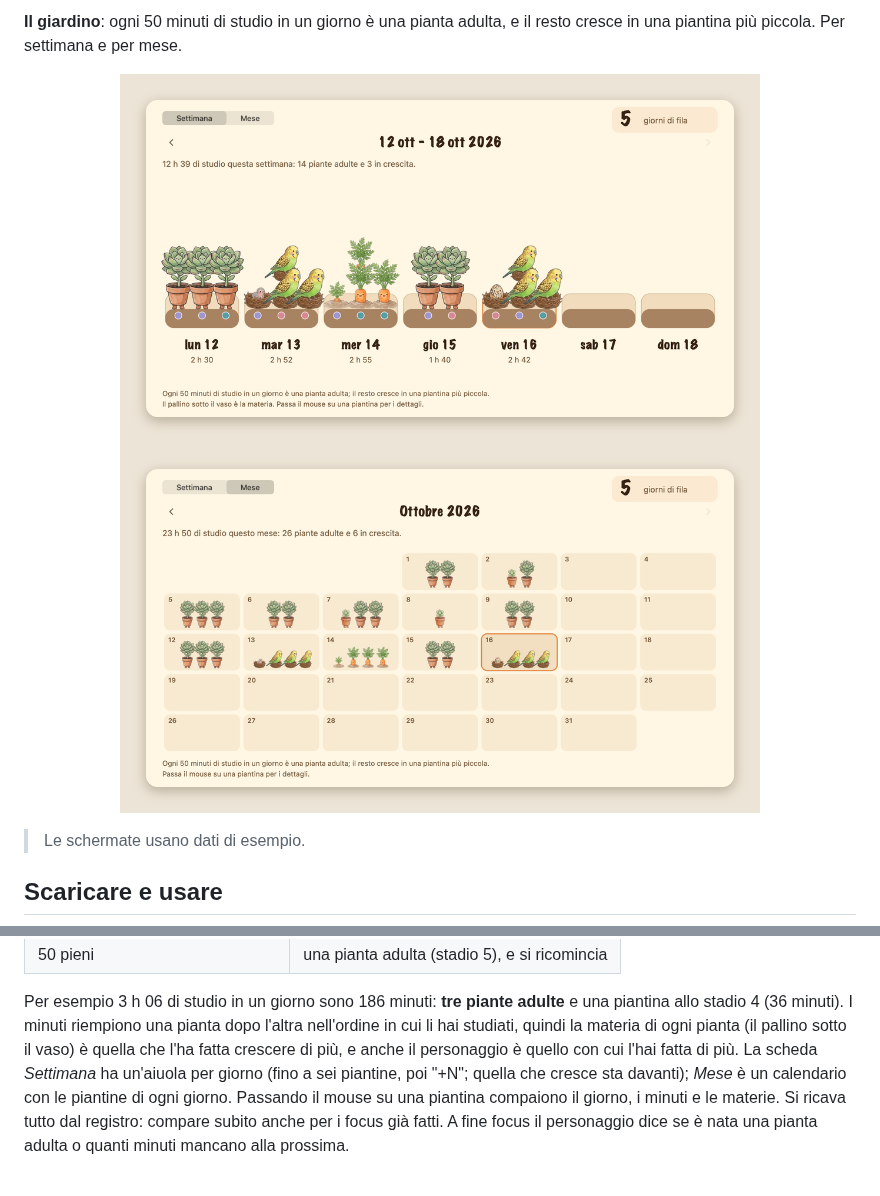
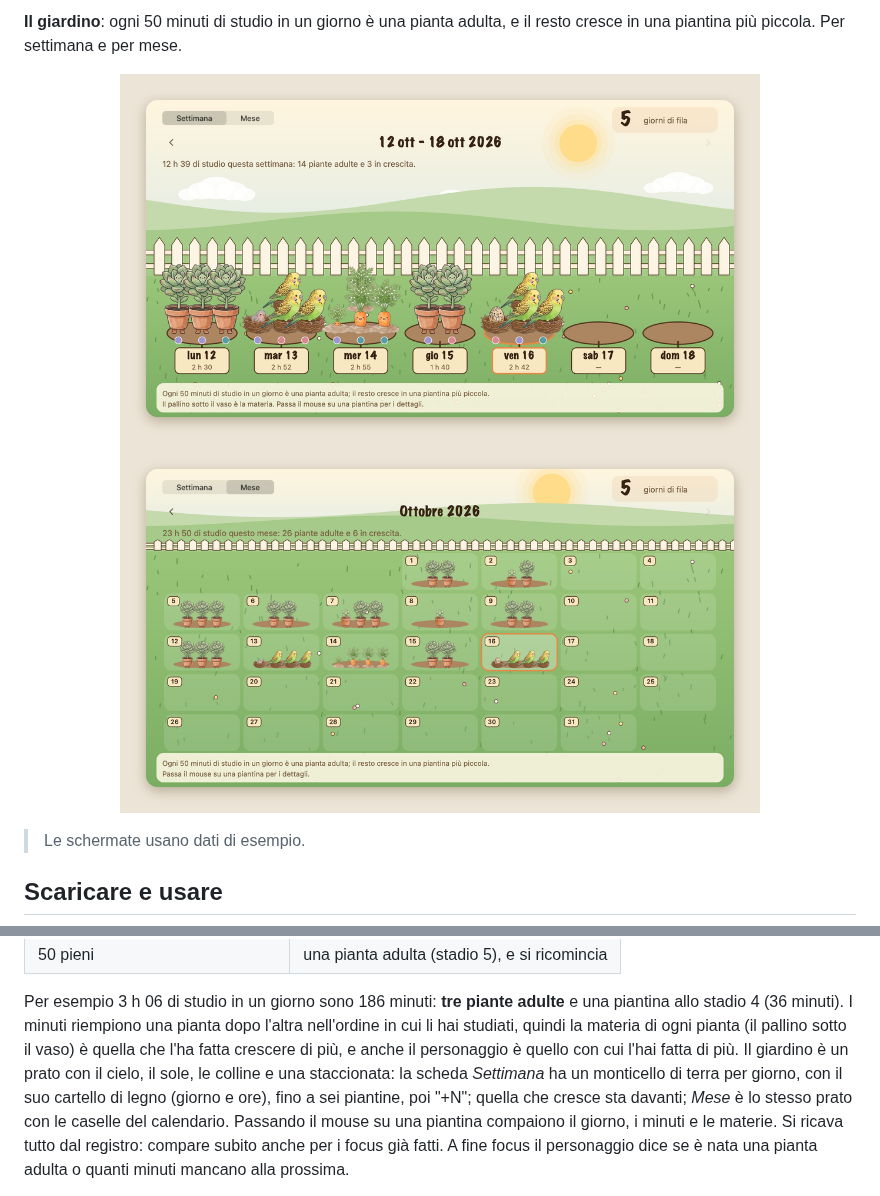
Before and after one commit to jaacopocoding/FocusFriends, a Markdown page: README.md, 2 parts joined by grey strips. Rendered like a GitHub page; pictures changed too: docs/images/giardino-mese.png, docs/images/giardino-settimana.png.

```diff
--- a/README.md
+++ b/README.md
@@ -241,8 +241,9 @@ adulta**. Quello che avanza cresce in una piantina allo stadio di mezzo (`Garden
 Per esempio 3 h 06 di studio in un giorno sono 186 minuti: **tre piante adulte** e una piantina allo stadio 4 (36
 minuti). I minuti riempiono una pianta dopo l'altra nell'ordine in cui li hai studiati, quindi la materia di ogni
 pianta (il pallino sotto il vaso) è quella che l'ha fatta crescere di più, e anche il personaggio è quello con cui
-l'hai fatta di più. La scheda *Settimana* ha un'aiuola per giorno (fino a sei piantine, poi "+N"; quella che cresce sta
-davanti); *Mese* è un calendario con le piantine di ogni giorno. Passando il mouse su una piantina compaiono il
+l'hai fatta di più. Il giardino è un prato con il cielo, il sole, le colline e una staccionata: la scheda *Settimana* ha un monticello
+di terra per giorno, con il suo cartello di legno (giorno e ore), fino a sei piantine, poi "+N"; quella che cresce sta
+davanti; *Mese* è lo stesso prato con le caselle del calendario. Passando il mouse su una piantina compaiono il
 giorno, i minuti e le materie. Si ricava tutto dal registro: compare subito anche per i focus già fatti. A fine
 focus il personaggio dice se è nata una pianta adulta o quanti minuti mancano alla prossima.
 
```
Also changed, not shown: 1 other file.
